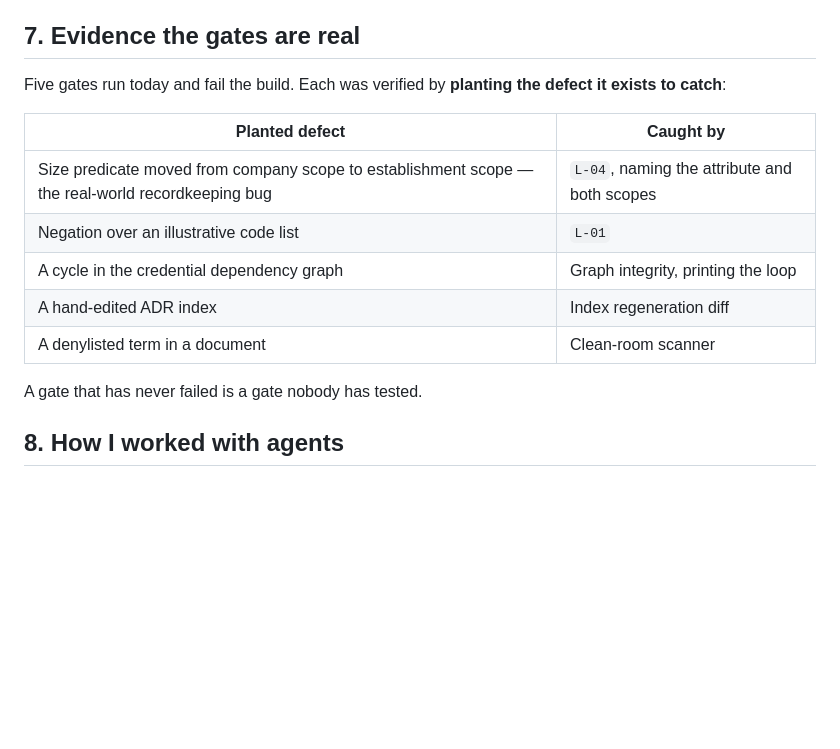
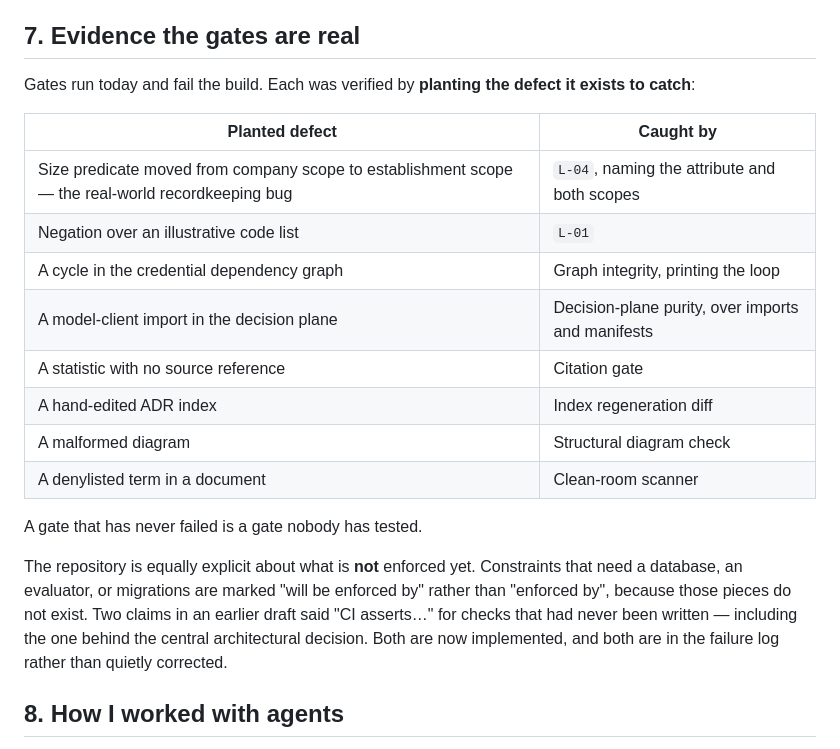
Before and after one commit to wildgen3/portfolio, a Markdown page: case-studies/permitgraph.md, the part around the change. GitHub-like rendering; blank space fills up the shorter version.

Commit message:
docs: correct the evidence table, and state what is not yet enforced
The gate list was stale and understated. It also implied every architectural
constraint was enforced today; constraints needing a database or an evaluator
are not, and the case study now says so alongside the two unimplemented claims
found in review.

Co-Authored-By: Claude Opus 5 (1M context) <noreply@anthropic.com>

```diff
--- a/case-studies/permitgraph.md
+++ b/case-studies/permitgraph.md
@@ -140,18 +140,28 @@ table on the front page.
 
 ## 7. Evidence the gates are real
 
-Five gates run today and fail the build. Each was verified by **planting the defect it
-exists to catch**:
+Gates run today and fail the build. Each was verified by **planting the defect it exists
+to catch**:
 
 | Planted defect | Caught by |
 | --- | --- |
 | Size predicate moved from company scope to establishment scope — the real-world recordkeeping bug | `L-04`, naming the attribute and both scopes |
 | Negation over an illustrative code list | `L-01` |
 | A cycle in the credential dependency graph | Graph integrity, printing the loop |
+| A model-client import in the decision plane | Decision-plane purity, over imports and manifests |
+| A statistic with no source reference | Citation gate |
 | A hand-edited ADR index | Index regeneration diff |
+| A malformed diagram | Structural diagram check |
 | A denylisted term in a document | Clean-room scanner |
 
 A gate that has never failed is a gate nobody has tested.
+
+The repository is equally explicit about what is **not** enforced yet. Constraints that
+need a database, an evaluator, or migrations are marked "will be enforced by" rather than
+"enforced by", because those pieces do not exist. Two claims in an earlier draft said
+"CI asserts…" for checks that had never been written — including the one behind the
+central architectural decision. Both are now implemented, and both are in the failure
+log rather than quietly corrected.
 
 ## 8. How I worked with agents
 
```
